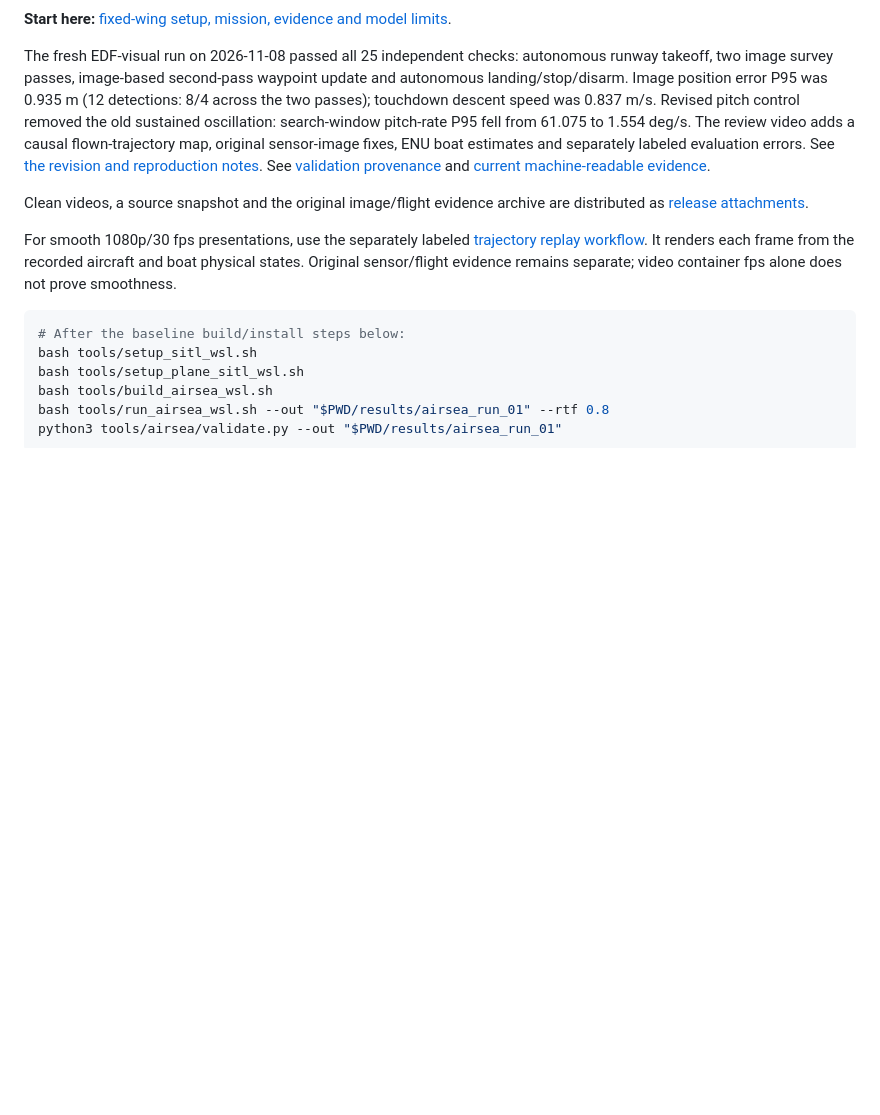
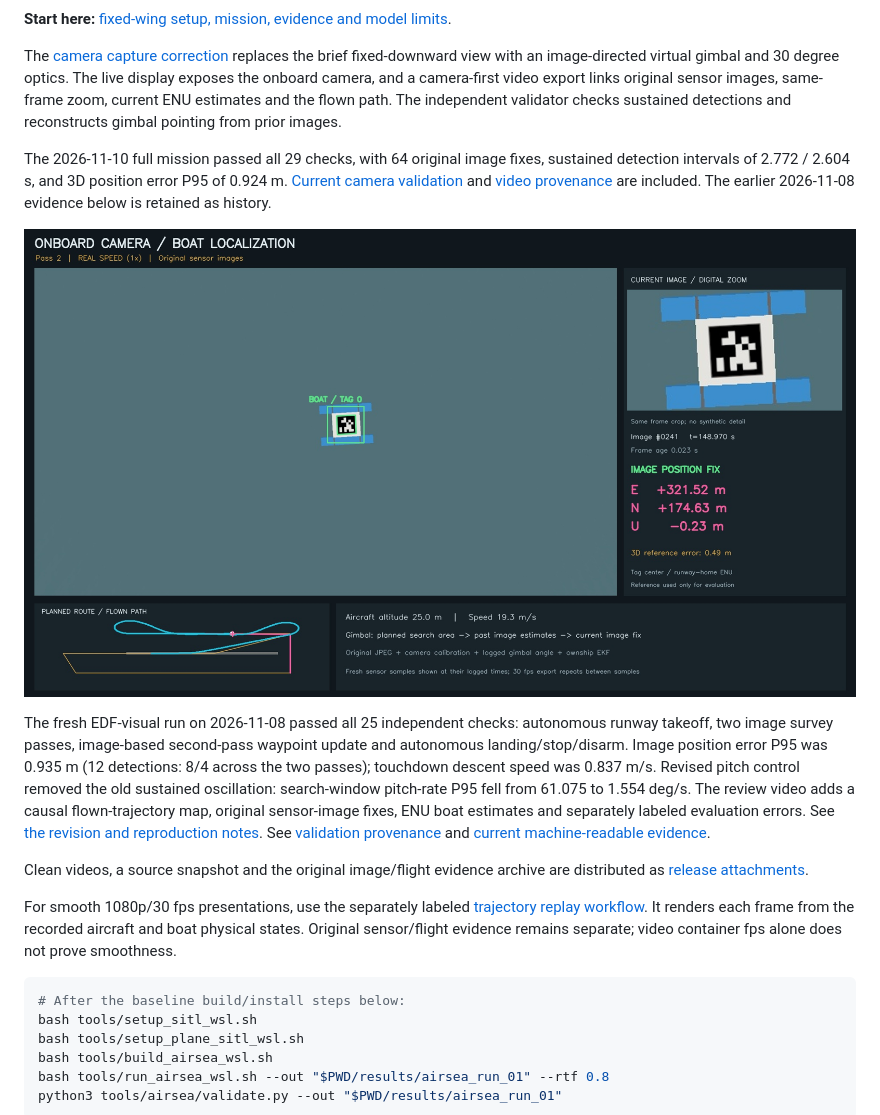
Before and after one commit to shepherd-p/blueboat-airsea-sim, a Markdown page: README.md, the part around the change. Drawn GitHub-style; pictures changed too: docs/evidence/camera_20261110/boat_camera_preview.jpg (added); blank space fills up the shorter version.

Commit message:
Keep the boat visible with image-directed gimbal and camera evidence

```diff
--- a/README.md
+++ b/README.md
@@ -15,6 +15,21 @@ generic; this is not a calibrated EDF or jet aircraft model. The earlier
 ![Actual Gazebo view of the current aircraft](docs/evidence/edf_20261108/aircraft_preview.jpg)
 
 **Start here:** [fixed-wing setup, mission, evidence and model limits](docs/AIRSEA_NEXT_PHASE.md).
+
+The [camera capture correction](docs/CAMERA_CAPTURE_20261110.md) replaces the
+brief fixed-downward view with an image-directed virtual gimbal and 30 degree
+optics. The live display exposes the onboard camera, and a camera-first
+video export links original sensor images, same-frame zoom, current ENU
+estimates and the flown path. The independent validator checks sustained
+detections and reconstructs gimbal pointing from prior images.
+
+The 2026-11-10 full mission passed all 29 checks, with 64 original image
+fixes, sustained detection intervals of 2.772 / 2.604 s, and 3D position
+error P95 of 0.924 m. [Current camera validation](docs/evidence/camera_20261110/validation.json)
+and [video provenance](docs/evidence/camera_20261110/camera_video_checks.json)
+are included. The earlier 2026-11-08 evidence below is retained as history.
+
+![Original onboard boat capture and synchronized image position](docs/evidence/camera_20261110/boat_camera_preview.jpg)
 
 The fresh EDF-visual run on 2026-11-08 passed all 25 independent checks:
 autonomous runway takeoff, two image survey passes, image-based second-pass
```
Also changed, not shown: docs/AIRSEA_NEXT_PHASE.md (+4 -2 lines), docs/CAMERA_CAPTURE_20261110.md (added, +83 -0 lines), 12 other files.
